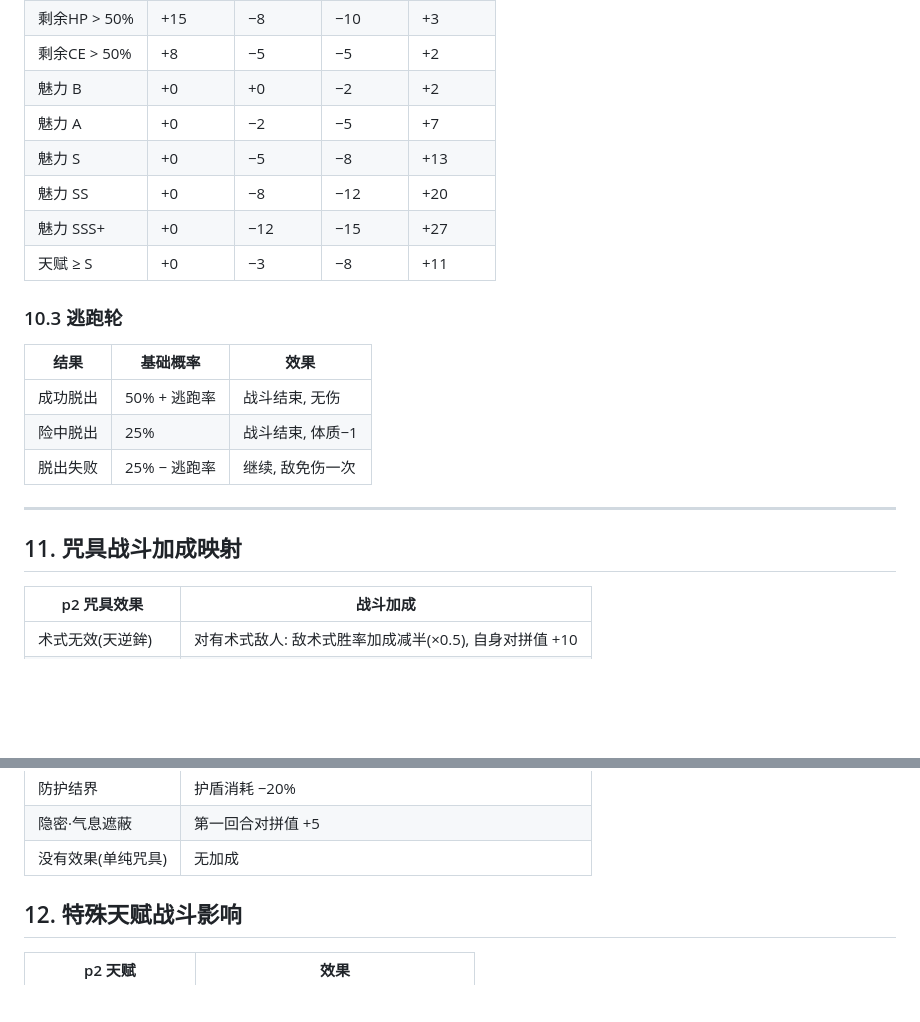
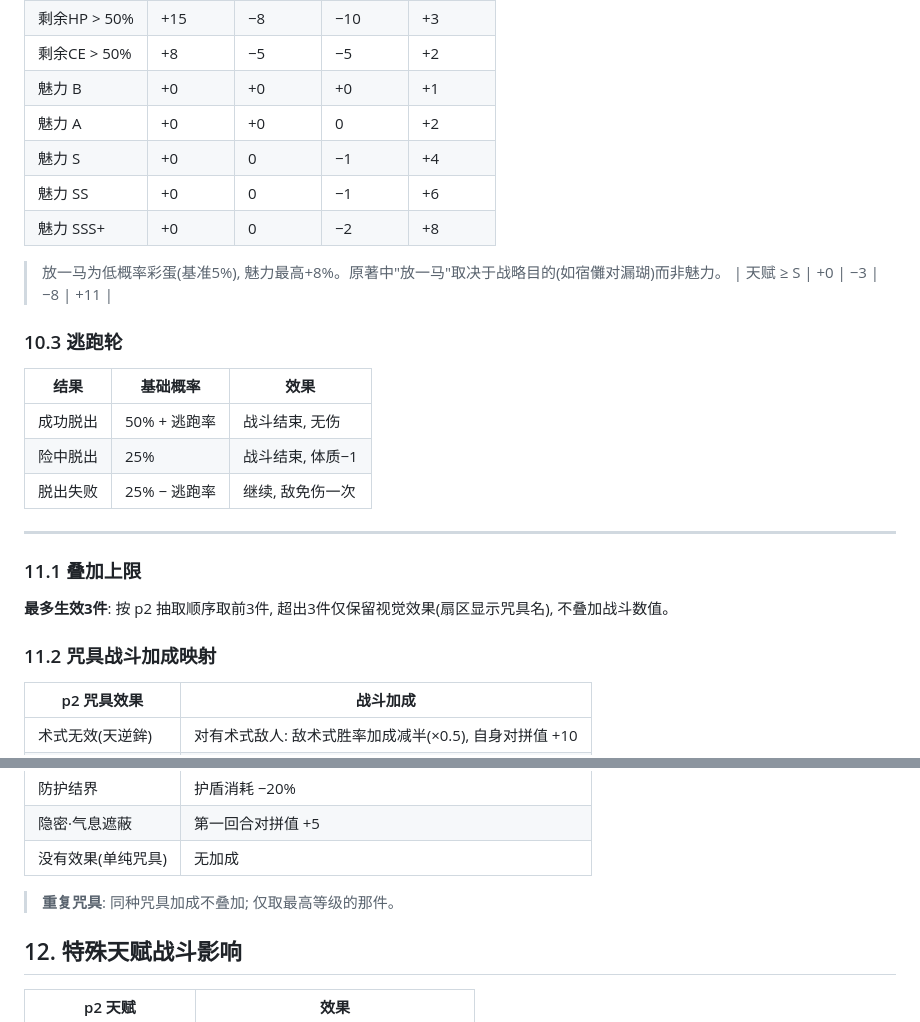
Before and after one commit to qqqc/jjk-roulette, a Markdown page: BATTLE-DESIGN.md, 2 parts joined by grey strips. Rendered like a GitHub page; blank space fills up the shorter version.

Commit message:
§10.2+§11: 放一马降为彩蛋(魅力最高+8%), 咒具最多3件生效+同种不叠加

```diff
--- a/BATTLE-DESIGN.md
+++ b/BATTLE-DESIGN.md
@@ -963,11 +963,13 @@ state.combat = {
 | 击破 ≥ 5段 | +30 | −15 | −10 | −5 |
 | 剩余HP > 50% | +15 | −8 | −10 | +3 |
 | 剩余CE > 50% | +8 | −5 | −5 | +2 |
-| 魅力 B | +0 | +0 | −2 | +2 |
-| 魅力 A | +0 | −2 | −5 | +7 |
-| 魅力 S | +0 | −5 | −8 | +13 |
-| 魅力 SS | +0 | −8 | −12 | +20 |
-| 魅力 SSS+ | +0 | −12 | −15 | +27 |
+| 魅力 B | +0 | +0 | +0 | +1 |
+| 魅力 A | +0 | +0 | 0 | +2 |
+| 魅力 S | +0 | 0 | −1 | +4 |
+| 魅力 SS | +0 | 0 | −1 | +6 |
+| 魅力 SSS+ | +0 | 0 | −2 | +8 |
+
+> 放一马为低概率彩蛋(基准5%), 魅力最高+8%。原著中"放一马"取决于战略目的(如宿儺对漏瑚)而非魅力。
 | 天赋 ≥ S | +0 | −3 | −8 | +11 |
 
 ### 10.3 逃跑轮
@@ -980,7 +982,11 @@ state.combat = {
 
 ---
 
-## 11. 咒具战斗加成映射
+### 11.1 叠加上限
+
+**最多生效3件**: 按 p2 抽取顺序取前3件, 超出3件仅保留视觉效果(扇区显示咒具名), 不叠加战斗数值。
+
+### 11.2 咒具战斗加成映射
 
 | p2 咒具效果 | 战斗加成 |
 |------------|---------|
@@ -999,6 +1005,8 @@ state.combat = {
 | 防护结界 | 护盾消耗 −20% |
 | 隐密·气息遮蔽 | 第一回合对拼值 +5 |
 | 没有效果(单纯咒具) | 无加成 |
+
+> **重复咒具**: 同种咒具加成不叠加; 仅取最高等级的那件。
 
 ## 12. 特殊天赋战斗影响
 
```
